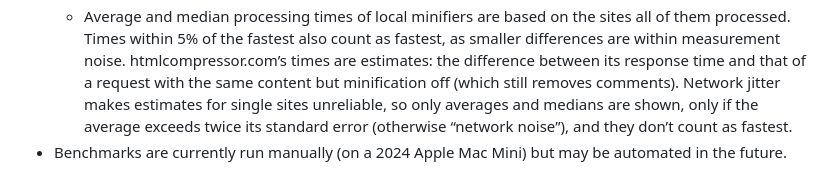
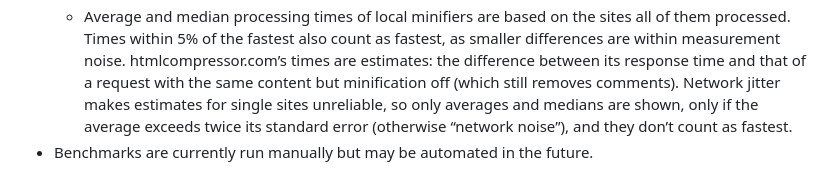
Before and after one commit to j9t/minifier-benchmarks, a Markdown page: README.md, the part around the change. Rendered like a GitHub page.

Commit message:
docs: remove now duplicate system info
Signed-off-by: Jens Oliver Meiert <jens@meiert.com>

```diff
--- a/README.md
+++ b/README.md
@@ -184,4 +184,4 @@ Benchmarks last updated: Oct 6, 2026 (Node.js 24.21.0, macOS 15.7.9, Apple M4)
   - Failed sites are not excluded from the calculation for the average result, but counted as unminified. This avoids test failures advantaging the respective minifier.
   - Processing times cover the minification call only (not reading, writing, or compressing files). Each local minifier runs in its own process and first runs once on all sites (untimed) to warm up. Per site, each then gets three more untimed warm-up runs, followed by five timed runs that the minifiers take in turns, in rotating order, so that system load affects all of them alike; the median of these runs is the site’s time. Sites are only timed when the system is mostly idle, and unsteady timings get re-measured. Minification caches that persist across calls are disabled where possible.
   - Average and median processing times of local minifiers are based on the sites all of them processed. Times within 5% of the fastest also count as fastest, as smaller differences are within measurement noise. htmlcompressor.com’s times are estimates: the difference between its response time and that of a request with the same content but minification off (which still removes comments). Network jitter makes estimates for single sites unreliable, so only averages and medians are shown, only if the average exceeds twice its standard error (otherwise “network noise”), and they don’t count as fastest.
-* Benchmarks are currently run manually (on a 2024 Apple Mac Mini) but may be automated in the future.
+* Benchmarks are currently run manually but may be automated in the future.
```
